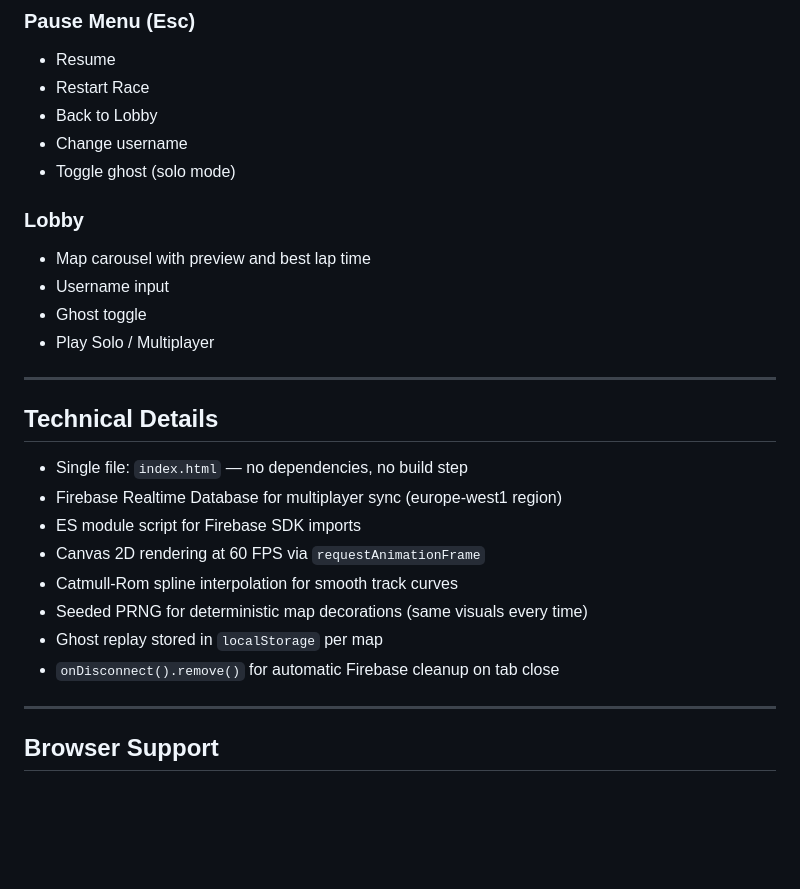
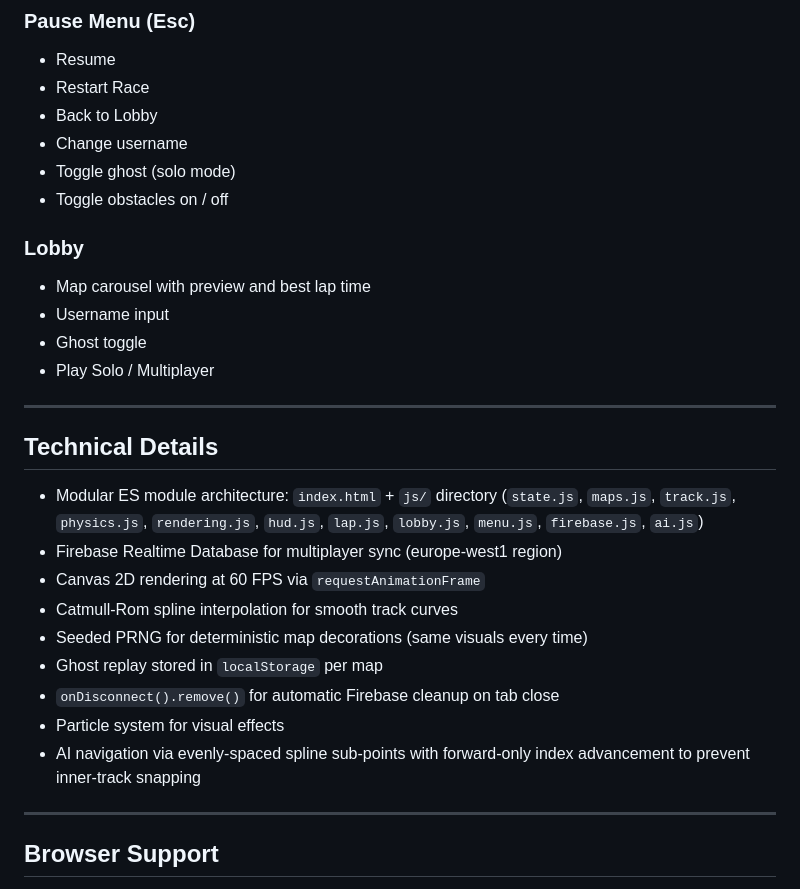
Before and after one commit to TheCheeseAddict/Car-game, a Markdown page: README.md, the part around one of its changes. GitHub-like rendering; blank space fills up the shorter version.

```diff
--- a/README.md
+++ b/README.md
@@ -152,6 +175,7 @@ Speed is capped at 1.5 px/frame and friction increases when the car leaves the t
 - Back to Lobby
 - Change username
 - Toggle ghost (solo mode)
+- Toggle obstacles on / off
 
 ### Lobby
 - Map carousel with preview and best lap time
@@ -163,14 +187,15 @@ Speed is capped at 1.5 px/frame and friction increases when the car leaves the t
 
 ## Technical Details
 
-- Single file: `index.html` — no dependencies, no build step
+- Modular ES module architecture: `index.html` + `js/` directory (`state.js`, `maps.js`, `track.js`, `physics.js`, `rendering.js`, `hud.js`, `lap.js`, `lobby.js`, `menu.js`, `firebase.js`, `ai.js`)
 - Firebase Realtime Database for multiplayer sync (europe-west1 region)
-- ES module script for Firebase SDK imports
 - Canvas 2D rendering at 60 FPS via `requestAnimationFrame`
 - Catmull-Rom spline interpolation for smooth track curves
 - Seeded PRNG for deterministic map decorations (same visuals every time)
 - Ghost replay stored in `localStorage` per map
 - `onDisconnect().remove()` for automatic Firebase cleanup on tab close
+- Particle system for visual effects
+- AI navigation via evenly-spaced spline sub-points with forward-only index advancement to prevent inner-track snapping
 
 ---
 
```
Also changed, not shown: other parts of README.md (+25 -2 lines).
